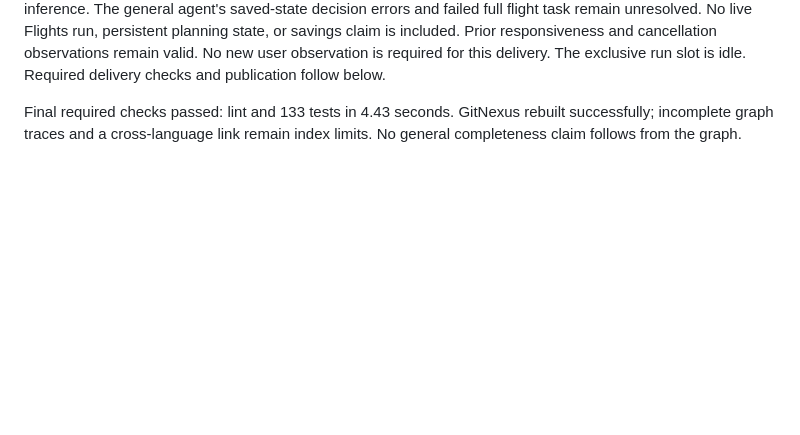
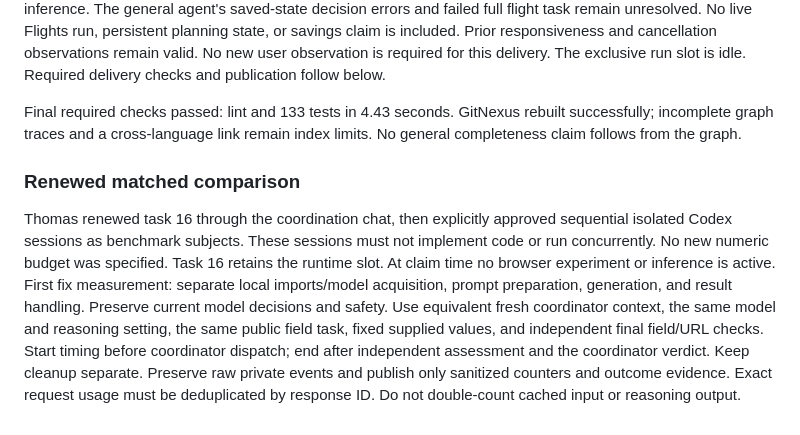
Before and after one commit to thomasjhuang/zero-browser, a Markdown page: contexts/16-flight-milestone.md, the part around the change. Rendered like a GitHub page; blank space fills up the shorter version.

Commit message:
16 Resume matched real-site comparison

```diff
--- a/contexts/16-flight-milestone.md
+++ b/contexts/16-flight-milestone.md
@@ -252,3 +252,13 @@ Prior responsiveness and cancellation observations remain valid. No new user obs
 The exclusive run slot is idle. Required delivery checks and publication follow below.
 
 Final required checks passed: lint and 133 tests in 4.43 seconds. GitNexus rebuilt successfully; incomplete graph traces and a cross-language link remain index limits. No general completeness claim follows from the graph.
+
+
+### Renewed matched comparison
+
+Thomas renewed task 16 through the coordination chat, then explicitly approved sequential isolated Codex sessions as benchmark subjects. These sessions must not implement code or run concurrently. No new numeric budget was specified.
+Task 16 retains the runtime slot. At claim time no browser experiment or inference is active.
+First fix measurement: separate local imports/model acquisition, prompt preparation, generation, and result handling. Preserve current model decisions and safety.
+Use equivalent fresh coordinator context, the same model and reasoning setting, the same public field task, fixed supplied values, and independent final field/URL checks.
+Start timing before coordinator dispatch; end after independent assessment and the coordinator verdict. Keep cleanup separate. Preserve raw private events and publish only sanitized counters and outcome evidence.
+Exact request usage must be deduplicated by response ID. Do not double-count cached input or reasoning output.
```
Also changed, not shown: contexts/STATUS.md (+3 -3 lines).
